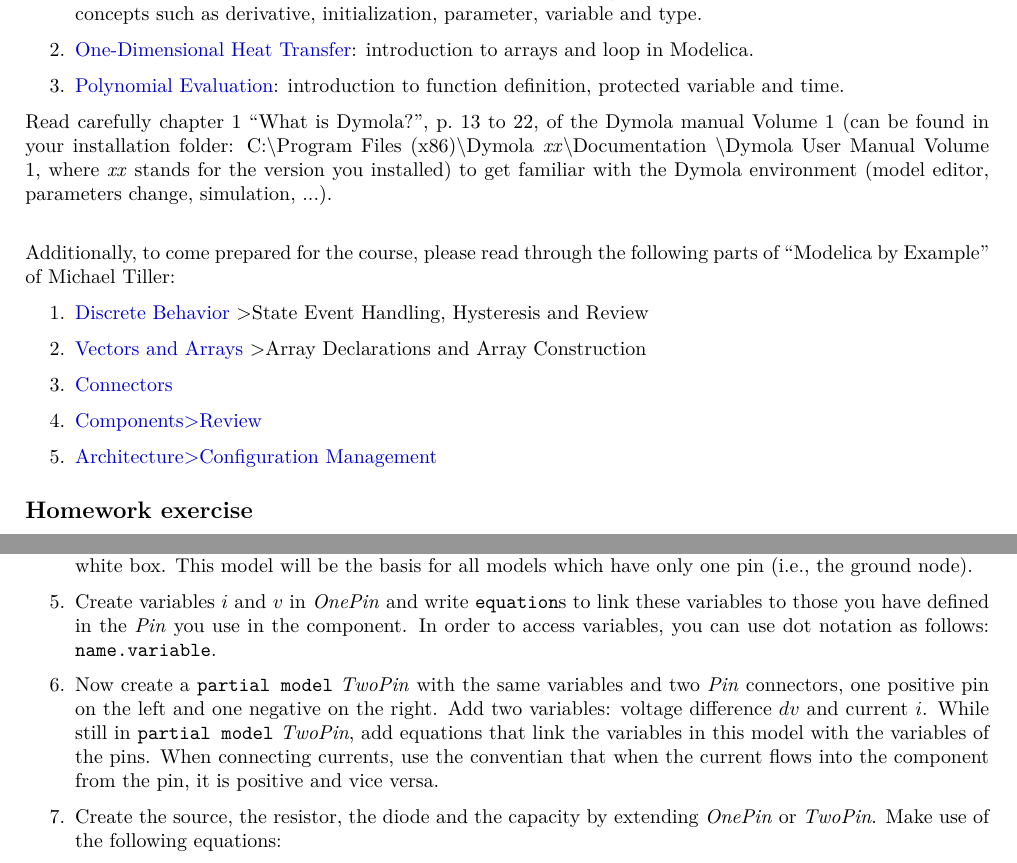
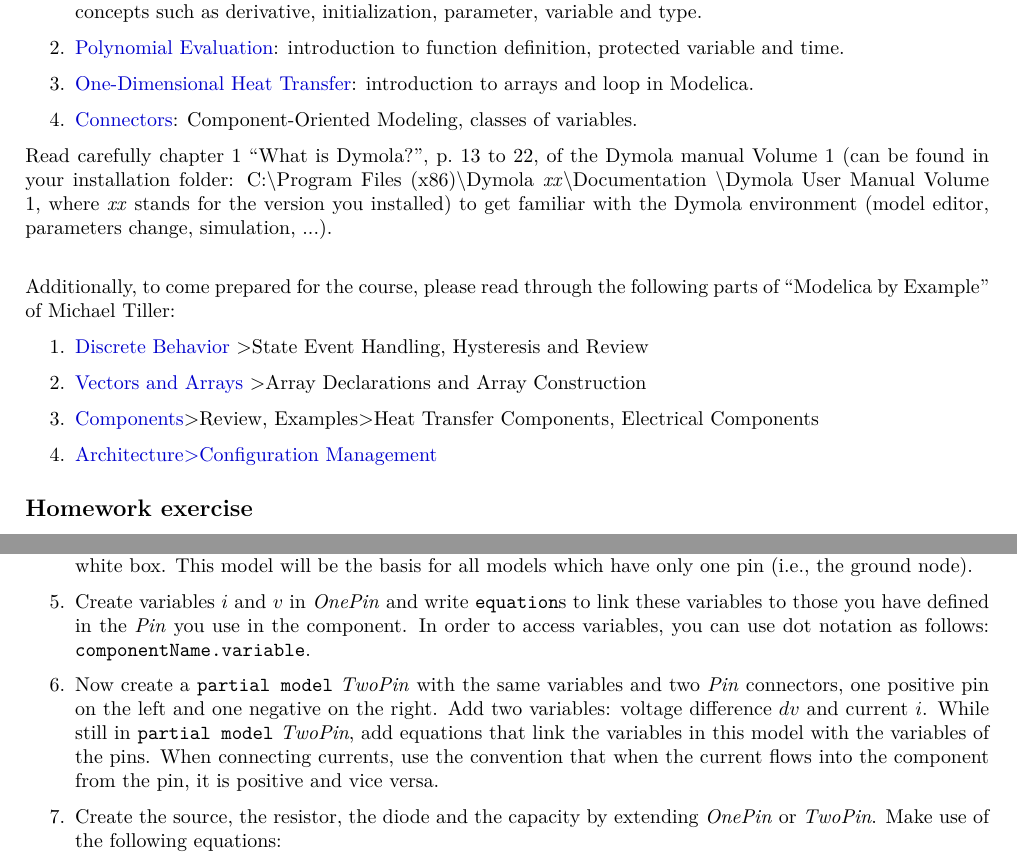
Before and after one commit to open-ideas/__CrashCourse__, a LaTeX document (2017-2018/Task/Latex/Task2017.tex): two parts of pages 1 and 2 of 4, joined at a grey line, cut so that both start at the same text. Compiled offline with pdfLaTeX.

Commit message:
Adaptations in Task2017.tex to include more reading on connectors for the assignment.

```diff
--- a/2017-2018/Task/Latex/Task2017.tex
+++ b/2017-2018/Task/Latex/Task2017.tex
@@ -89,8 +89,11 @@
 
 \begin{enumerate}
 \item \href{http://book.xogeny.com/behavior/equations/}{Basic equations}: general introduction to the Modelica language, illustration of the model structure, basic concepts such as derivative, initialization, parameter, variable and type.
+\item \href{http://book.xogeny.com/behavior/functions/polynomial/}{Polynomial Evaluation}: introduction to function definition, protected variable and time.
 \item \href{http://book.xogeny.com/behavior/arrays/oned/}{One-Dimensional Heat Transfer}: introduction to arrays and loop in Modelica.
-\item \href{http://book.xogeny.com/behavior/functions/polynomial/}{Polynomial Evaluation}: introduction to function definition, protected variable and time.
+\item	\href{http://book.xogeny.com/components/connectors/}{Connectors}: Component-Oriented Modeling, classes of variables.
+
+
 
 \end{enumerate}
 
@@ -100,8 +103,7 @@
 \begin{enumerate}
 \item \href{http://book.xogeny.com/behavior/discrete/}{Discrete Behavior} >State Event Handling, Hysteresis and Review
 \item	\href{http://book.xogeny.com/behavior/arrays/}{Vectors and Arrays} >Array Declarations and Array Construction
-\item	\href{http://book.xogeny.com/components/connectors/}{Connectors}
-\item	\href{http://book.xogeny.com/components/components/#review}{Components>Review}
+\item	\href{http://book.xogeny.com/components/components/#review}{Components}>Review, Examples>Heat Transfer Components, Electrical Components
 \item \href{http://book.xogeny.com/components/architectures/replaceable/}{Architecture>Configuration Management}
 
 \end{enumerate}
@@ -138,10 +140,10 @@
 
 	\item Create a \texttt{partial model} \textit{OnePin} which contains the variables $i$ (current) and $v$ (voltage) and one connector \textit{Pin\_a}. To add the connector, drag \textit{Pin\_a} from your libary folder to the modelling window while you are in the \textit{Diagram} context of the \textit{Modeling} tab. The pin should be located at the top border of the white box. This model will be the basis for all models which have only one pin (i.e., the ground node).
 
-	\item Create variables $i$ and $v$ in \textit{OnePin} and write \texttt{equation}s to link these variables to those you have defined in the \textit{Pin} you use in the component. In order to access variables, you can use dot notation as follows: \texttt{name.variable}.
+	\item Create variables $i$ and $v$ in \textit{OnePin} and write \texttt{equation}s to link these variables to those you have defined in the \textit{Pin} you use in the component. In order to access variables, you can use dot notation as follows: \texttt{componentName.variable}.
 
 	\item Now create a \texttt{partial model} \textit{TwoPin} with the same variables and two \textit{Pin} connectors, one positive pin on the left and one negative on the right. Add two variables: voltage difference $dv$ and current $i$.
-	While still in \texttt{partial model} \textit{TwoPin}, add equations that link the variables in this model with the variables of the pins. When connecting currents, use the conventian that when the current flows into the component from the pin, it is positive and vice versa.
+	While still in \texttt{partial model} \textit{TwoPin}, add equations that link the variables in this model with the variables of the pins. When connecting currents, use the convention that when the current flows into the component from the pin, it is positive and vice versa.
 
 	\item Create the source, the resistor, the diode and the capacity by extending \textit{OnePin} or \textit{TwoPin}. Make use of the following equations:
 	\begin{enumerate}
```
Also changed, not shown: 2017-2018/Task/Task2017.pdf.
